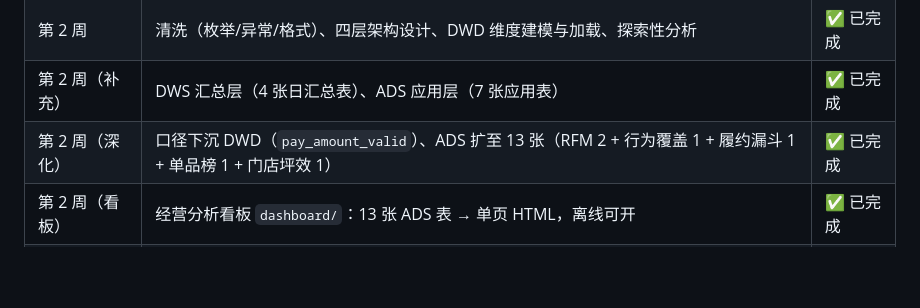
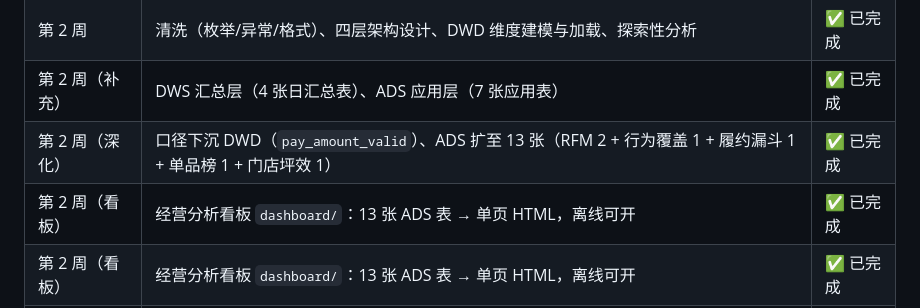
Before and after one commit to renyanqing0429/ydsh-dw, a Markdown page: README.md, the part around the change. GitHub-like rendering; blank space fills up the shorter version.

```diff
--- a/README.md
+++ b/README.md
@@ -38,6 +38,7 @@
 | 第 2 周 | 清洗（枚举/异常/格式）、四层架构设计、DWD 维度建模与加载、探索性分析 | ✅ 已完成 |
 | 第 2 周（补充） | DWS 汇总层（4 张日汇总表）、ADS 应用层（7 张应用表） | ✅ 已完成 |
 | 第 2 周（深化） | 口径下沉 DWD（`pay_amount_valid`）、ADS 扩至 13 张（RFM 2 + 行为覆盖 1 + 履约漏斗 1 + 单品榜 1 + 门店坪效 1） | ✅ 已完成 |
+| 第 2 周（看板） | 经营分析看板 `dashboard/`：13 张 ADS 表 → 单页 HTML，离线可开 | ✅ 已完成 |
 | 第 2 周（看板） | 经营分析看板 `dashboard/`：13 张 ADS 表 → 单页 HTML，离线可开 | ✅ 已完成 |
 | 第 3 周+ | 商品/门店/行为主题汇总、RFM 与履约漏斗、Superset 大屏 | ⏳ 待开始 |
 | 后续 | Superset 可视化大屏、项目答辩 | ⏳ 待开始 |
```
Also changed, not shown: docs/项目工作日志.md (+24 -0 lines).
